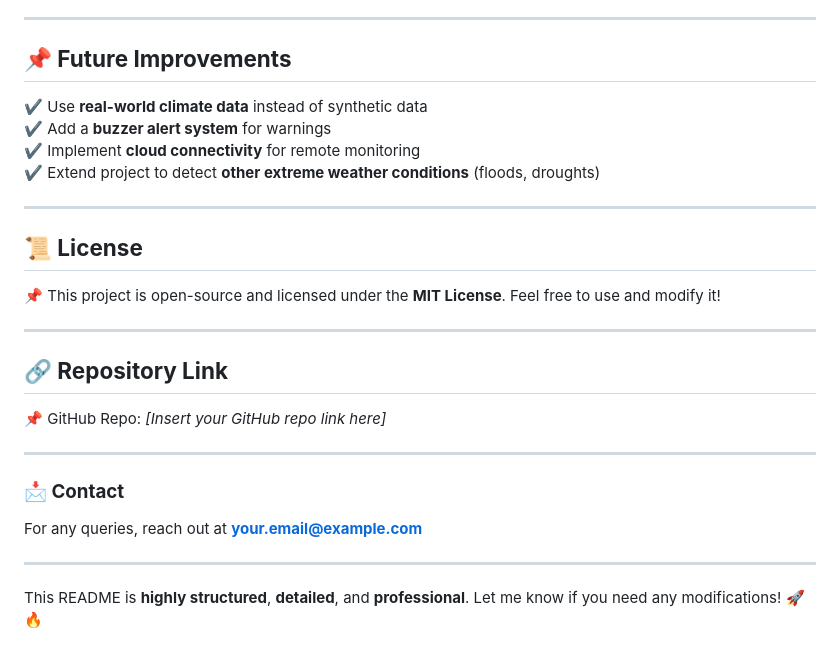
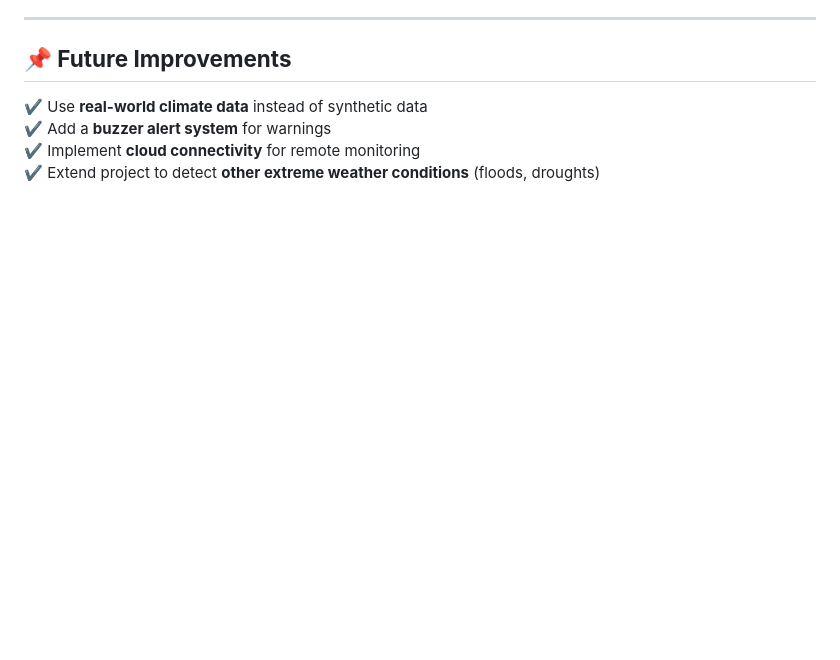
Before and after one commit to nasim-raj-laskar/HeatWave-EWS, a Markdown page: README.md, the part around the change printed below. Drawn GitHub-style; blank space fills up the shorter version.

```diff
--- a/README.md
+++ b/README.md
@@ -187,22 +88,3 @@ The project follows this workflow:
 ✔️ Add a **buzzer alert system** for warnings
 ✔️ Implement **cloud connectivity** for remote monitoring
 ✔️ Extend project to detect **other extreme weather conditions** (floods, droughts)
-
----
-
-## **📜 License**
-📌 This project is open-source and licensed under the **MIT License**. Feel free to use and modify it!
-
----
-
-## **🔗 Repository Link**
-📌 GitHub Repo: *[Insert your GitHub repo link here]*
-
----
-
-### **📩 Contact**
-For any queries, reach out at **your.email@example.com**
-
----
-
-This README is **highly structured**, **detailed**, and **professional**. Let me know if you need any modifications! 🚀🔥
```
Also changed, not shown: other parts of README.md (+4 -103 lines).
